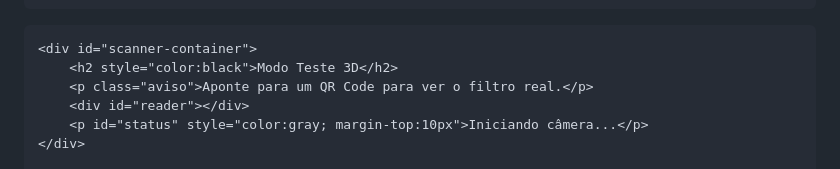
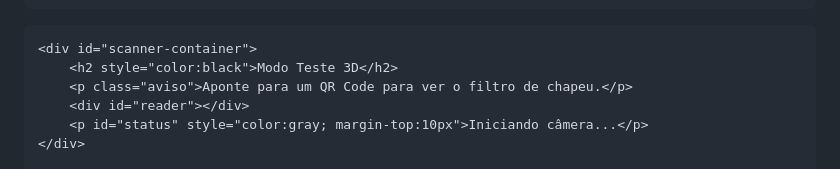
Before and after one commit to dev-cosecurity/teste-ar, a Markdown page: README.md, the part around the change. Drawn GitHub-style.

Commit message:
Update warning message in README

```diff
--- a/README.md
+++ b/README.md
@@ -34,7 +34,7 @@
 
     <div id="scanner-container">
         <h2 style="color:black">Modo Teste 3D</h2>
-        <p class="aviso">Aponte para um QR Code para ver o filtro real.</p>
+        <p class="aviso">Aponte para um QR Code para ver o filtro de chapeu.</p>
         <div id="reader"></div>
         <p id="status" style="color:gray; margin-top:10px">Iniciando câmera...</p>
     </div>
```
